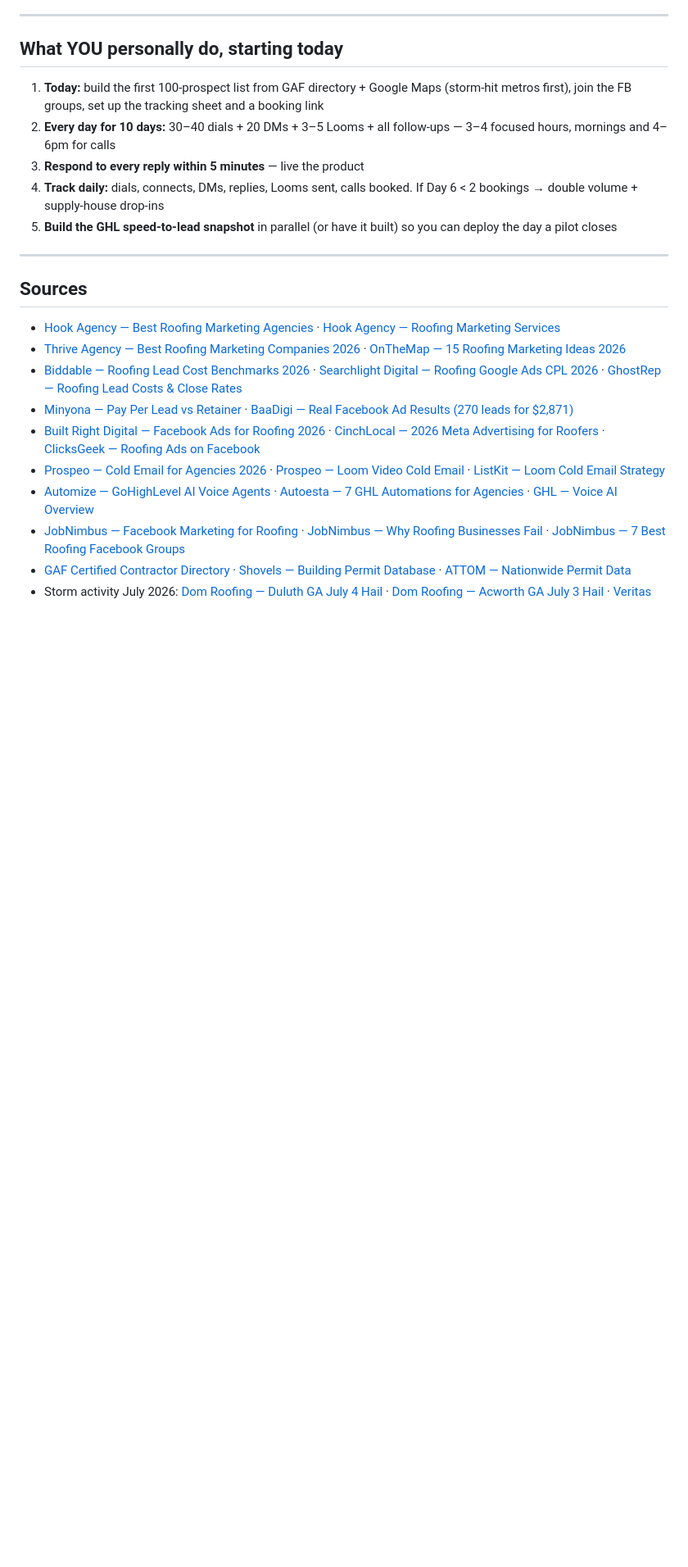
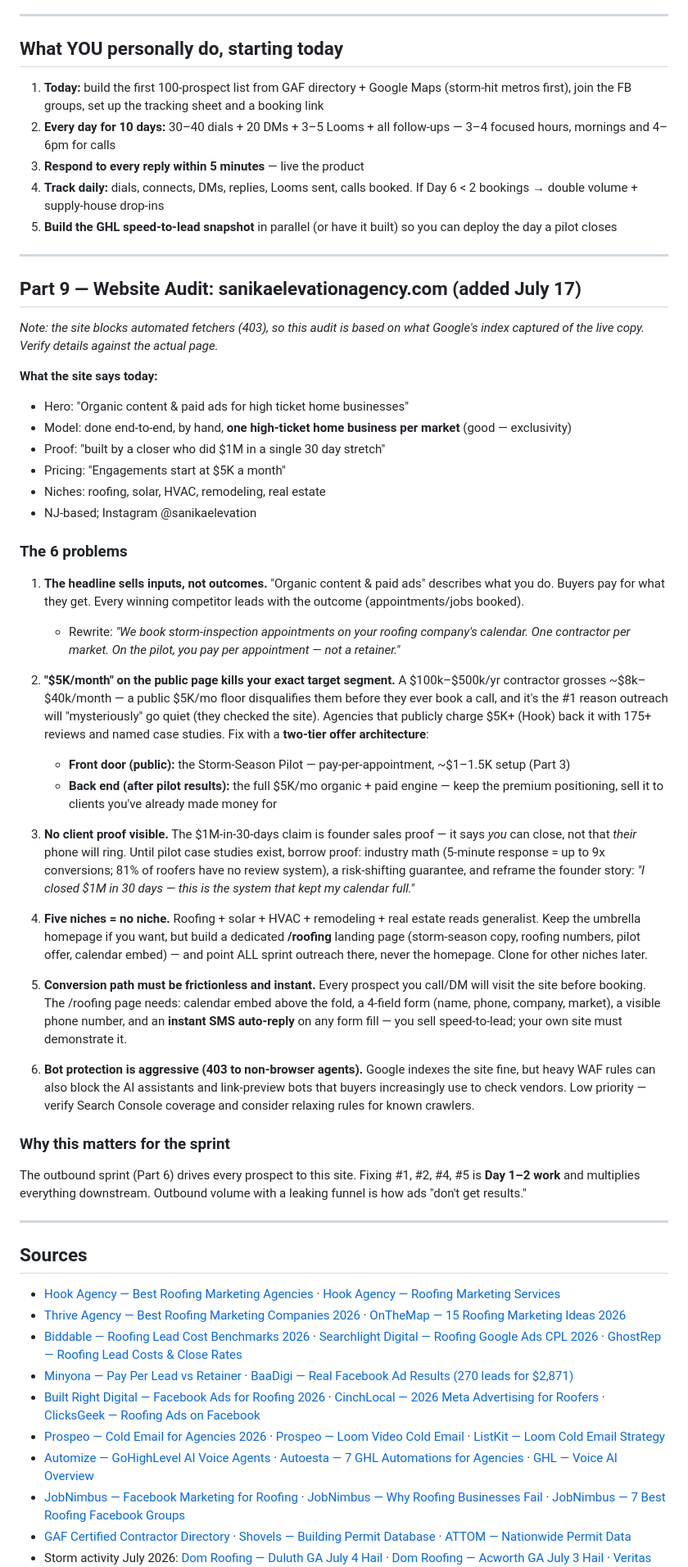
Before and after one commit to Sanikaadesai/airline-satisfaction-final, a Markdown page: SEA_Roofing_Leads_Game_Plan.md, the part around one of its changes. Shown at 82% size. Rendered like a GitHub page; blank space fills up the shorter version.

Commit message:
Add website audit and conversion fixes for sanikaelevationagency.com
Part 9: audit of live site copy (via search index; site blocks bots),
six conversion problems, two-tier offer architecture, and /roofing
landing page requirements tied into the 10-day sprint.

Co-Authored-By: Claude Fable 5 <noreply@anthropic.com>
Claude-Session: https://claude.ai/code/session_01EZPcJBo73zQ5N3Fx3m3zJb

```diff
--- a/SEA_Roofing_Leads_Game_Plan.md
+++ b/SEA_Roofing_Leads_Game_Plan.md
@@ -210,6 +210,40 @@ Touch 1 (call/DM) → +48h: SMS/DM bump → +48h: Loom or value drop (their mark
 
 ---
 
+## Part 9 — Website Audit: sanikaelevationagency.com (added July 17)
+
+*Note: the site blocks automated fetchers (403), so this audit is based on what Google's index captured of the live copy. Verify details against the actual page.*
+
+**What the site says today:**
+- Hero: "Organic content & paid ads for high ticket home businesses"
+- Model: done end-to-end, by hand, **one high-ticket home business per market** (good — exclusivity)
+- Proof: "built by a closer who did $1M in a single 30 day stretch"
+- Pricing: "Engagements start at $5K a month"
+- Niches: roofing, solar, HVAC, remodeling, real estate
+- NJ-based; Instagram @sanikaelevation
+
+### The 6 problems
+
+1. **The headline sells inputs, not outcomes.** "Organic content & paid ads" describes what you do. Buyers pay for what they get. Every winning competitor leads with the outcome (appointments/jobs booked).
+   - Rewrite: *"We book storm-inspection appointments on your roofing company's calendar. One contractor per market. On the pilot, you pay per appointment — not a retainer."*
+
+2. **"$5K/month" on the public page kills your exact target segment.** A $100k–$500k/yr contractor grosses ~$8k–$40k/month — a public $5K/mo floor disqualifies them before they ever book a call, and it's the #1 reason outreach will "mysteriously" go quiet (they checked the site). Agencies that publicly charge $5K+ (Hook) back it with 175+ reviews and named case studies. Fix with a **two-tier offer architecture**:
+   - **Front door (public):** the Storm-Season Pilot — pay-per-appointment, ~$1–1.5K setup (Part 3)
+   - **Back end (after pilot results):** the full $5K/mo organic + paid engine — keep the premium positioning, sell it to clients you've already made money for
+
+3. **No client proof visible.** The $1M-in-30-days claim is founder sales proof — it says *you* can close, not that *their* phone will ring. Until pilot case studies exist, borrow proof: industry math (5-minute response = up to 9x conversions; 81% of roofers have no review system), a risk-shifting guarantee, and reframe the founder story: *"I closed $1M in 30 days — this is the system that kept my calendar full."*
+
+4. **Five niches = no niche.** Roofing + solar + HVAC + remodeling + real estate reads generalist. Keep the umbrella homepage if you want, but build a dedicated **/roofing** landing page (storm-season copy, roofing numbers, pilot offer, calendar embed) — and point ALL sprint outreach there, never the homepage. Clone for other niches later.
+
+5. **Conversion path must be frictionless and instant.** Every prospect you call/DM will visit the site before booking. The /roofing page needs: calendar embed above the fold, a 4-field form (name, phone, company, market), a visible phone number, and an **instant SMS auto-reply** on any form fill — you sell speed-to-lead; your own site must demonstrate it.
+
+6. **Bot protection is aggressive (403 to non-browser agents).** Google indexes the site fine, but heavy WAF rules can also block the AI assistants and link-preview bots that buyers increasingly use to check vendors. Low priority — verify Search Console coverage and consider relaxing rules for known crawlers.
+
+### Why this matters for the sprint
+The outbound sprint (Part 6) drives every prospect to this site. Fixing #1, #2, #4, #5 is **Day 1–2 work** and multiplies everything downstream. Outbound volume with a leaking funnel is how ads "don't get results."
+
+---
+
 ## Sources
 - [Hook Agency — Best Roofing Marketing Agencies](https://hookagency.com/blog/roofing-contractor-marketing-agencies/) · [Hook Agency — Roofing Marketing Services](https://hookagency.com/roofing-marketing/)
 - [Thrive Agency — Best Roofing Marketing Companies 2026](https://thriveagency.com/news/best-roofing-marketing-companies/) · [OnTheMap — 15 Roofing Marketing Ideas 2026](https://www.onthemap.com/blog/roofing-marketing-ideas/)
```
Also changed, not shown: other parts of SEA_Roofing_Leads_Game_Plan.md (+1 -0 lines).
